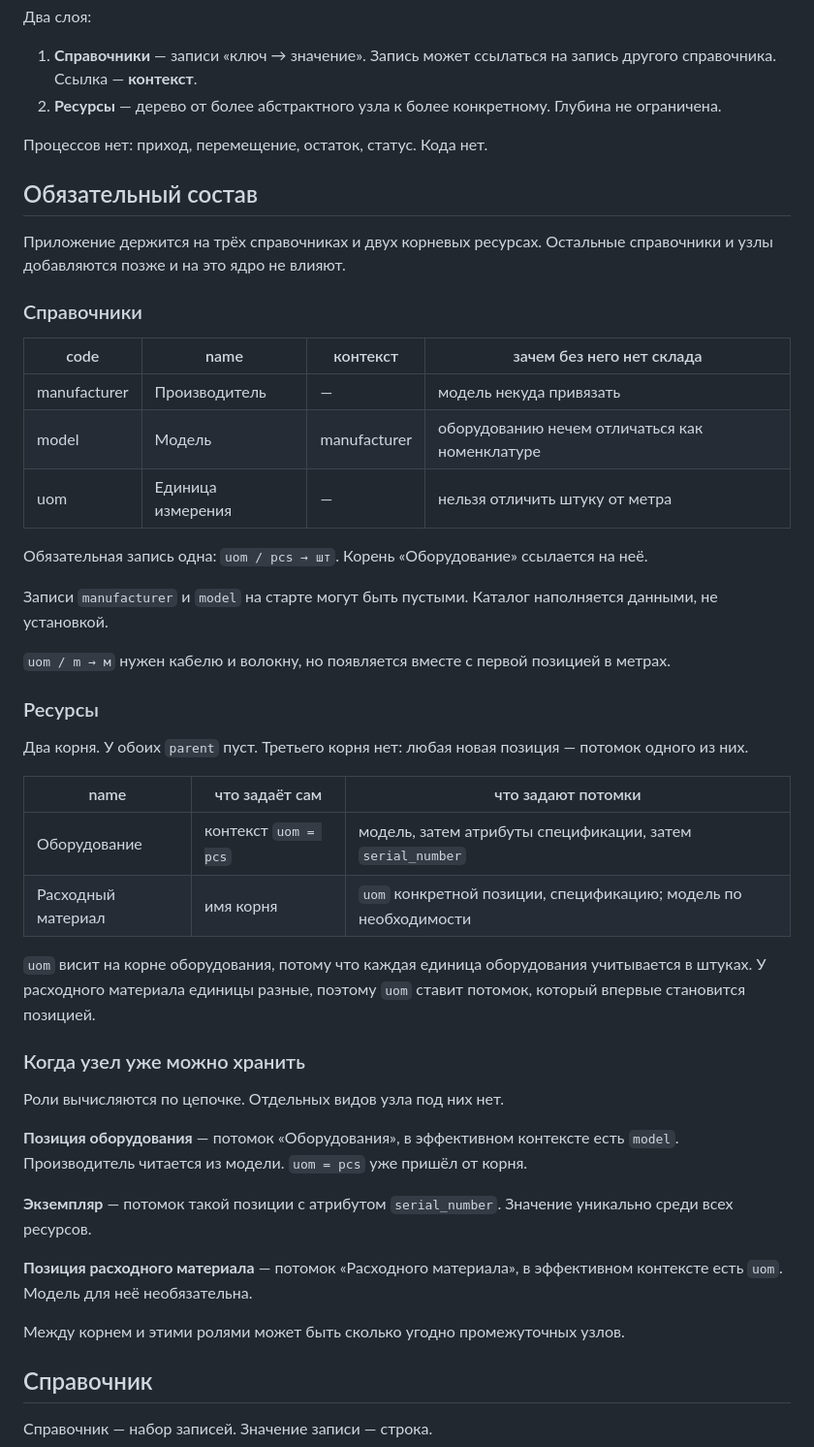
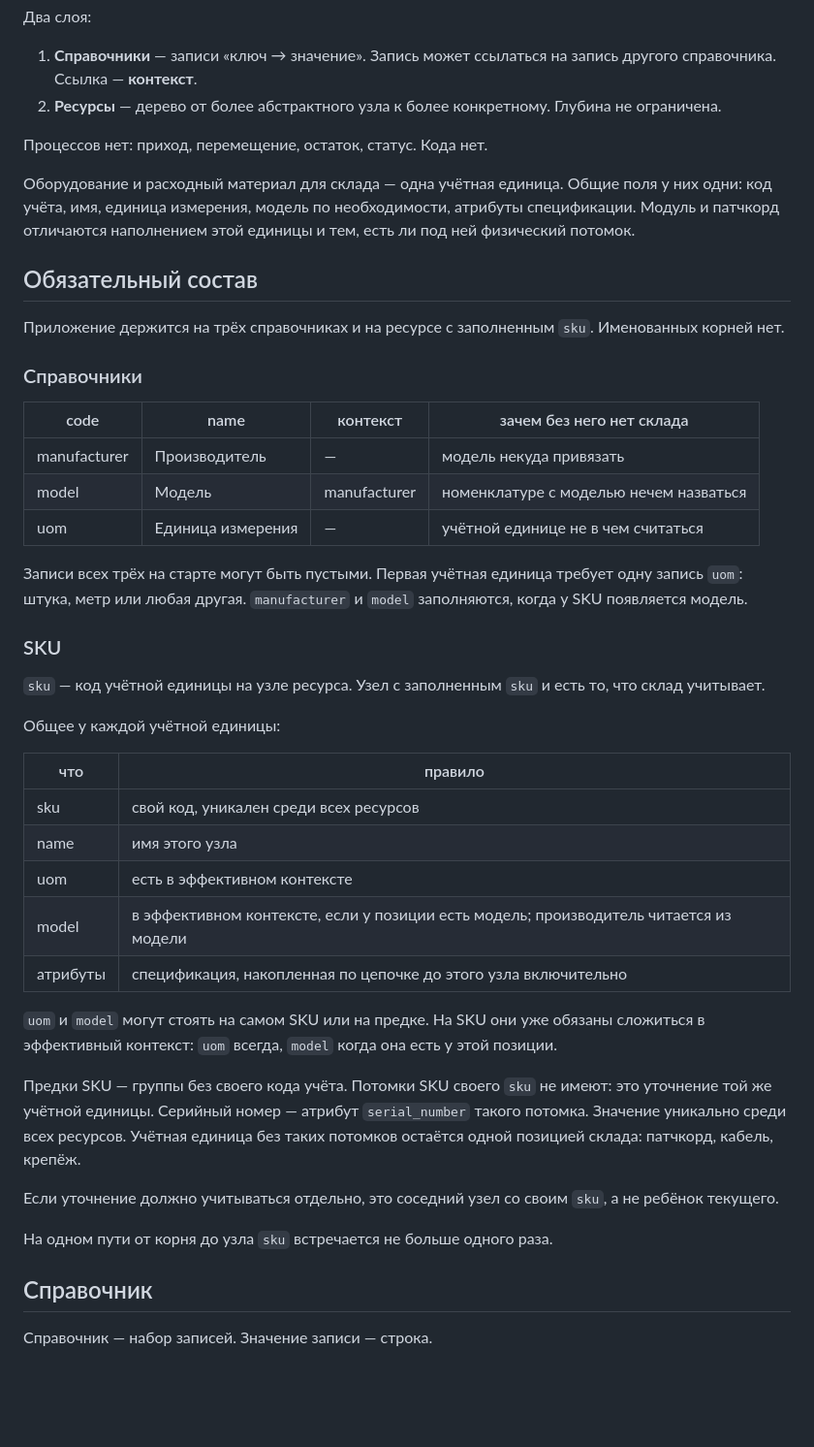
Before and after one commit to CallMeSanPedro/kuharenko, a Markdown page: docs/01-minimal-resource-model.md, the part around one of its changes. Shown at 97% size. Rendered like a GitHub page; blank space fills up the shorter version.

```diff
--- a/docs/01-minimal-resource-model.md
+++ b/docs/01-minimal-resource-model.md
@@ -9,46 +9,43 @@
 
 Процессов нет: приход, перемещение, остаток, статус. Кода нет.
 
+Оборудование и расходный материал для склада — одна учётная единица. Общие поля у них одни: код учёта, имя, единица измерения, модель по необходимости, атрибуты спецификации. Модуль и патчкорд отличаются наполнением этой единицы и тем, есть ли под ней физический потомок.
+
 ## Обязательный состав
 
-Приложение держится на трёх справочниках и двух корневых ресурсах. Остальные справочники и узлы добавляются позже и на это ядро не влияют.
+Приложение держится на трёх справочниках и на ресурсе с заполненным `sku`. Именованных корней нет.
 
 ### Справочники
 
 | code | name | контекст | зачем без него нет склада |
 | --- | --- | --- | --- |
 | manufacturer | Производитель | — | модель некуда привязать |
-| model | Модель | manufacturer | оборудованию нечем отличаться как номенклатуре |
-| uom | Единица измерения | — | нельзя отличить штуку от метра |
+| model | Модель | manufacturer | номенклатуре с моделью нечем назваться |
+| uom | Единица измерения | — | учётной единице не в чем считаться |
 
-Обязательная запись одна: `uom / pcs → шт`. Корень «Оборудование» ссылается на неё.
+Записи всех трёх на старте могут быть пустыми. Первая учётная единица требует одну запись `uom`: штука, метр или любая другая. `manufacturer` и `model` заполняются, когда у SKU появляется модель.
 
-Записи `manufacturer` и `model` на старте могут быть пустыми. Каталог наполняется данными, не установкой.
+### SKU
 
-`uom / m → м` нужен кабелю и волокну, но появляется вместе с первой позицией в метрах.
+`sku` — код учётной единицы на узле ресурса. Узел с заполненным `sku` и есть то, что склад учитывает.
 
-### Ресурсы
+Общее у каждой учётной единицы:
 
-Два корня. У обоих `parent` пуст. Третьего корня нет: любая новая позиция — потомок одного из них.
+| что | правило |
+| --- | --- |
+| sku | свой код, уникален среди всех ресурсов |
+| name | имя этого узла |
+| uom | есть в эффективном контексте |
+| model | в эффективном контексте, если у позиции есть модель; производитель читается из модели |
+| атрибуты | спецификация, накопленная по цепочке до этого узла включительно |
 
-| name | что задаёт сам | что задают потомки |
-| --- | --- | --- |
-| Оборудование | контекст `uom = pcs` | модель, затем атрибуты спецификации, затем `serial_number` |
-| Расходный материал | имя корня | `uom` конкретной позиции, спецификацию; модель по необходимости |
+`uom` и `model` могут стоять на самом SKU или на предке. На SKU они уже обязаны сложиться в эффективный контекст: `uom` всегда, `model` когда она есть у этой позиции.
 
-`uom` висит на корне оборудования, потому что каждая единица оборудования учитывается в штуках. У расходного материала единицы разные, поэтому `uom` ставит потомок, который впервые становится позицией.
+Предки SKU — группы без своего кода учёта. Потомки SKU своего `sku` не имеют: это уточнение той же учётной единицы. Серийный номер — атрибут `serial_number` такого потомка. Значение уникально среди всех ресурсов. Учётная единица без таких потомков остаётся одной позицией склада: патчкорд, кабель, крепёж.
 
-### Когда узел уже можно хранить
+Если уточнение должно учитываться отдельно, это соседний узел со своим `sku`, а не ребёнок текущего.
 
-Роли вычисляются по цепочке. Отдельных видов узла под них нет.
-
-**Позиция оборудования** — потомок «Оборудования», в эффективном контексте есть `model`. Производитель читается из модели. `uom = pcs` уже пришёл от корня.
-
-**Экземпляр** — потомок такой позиции с атрибутом `serial_number`. Значение уникально среди всех ресурсов.
-
-**Позиция расходного материала** — потомок «Расходного материала», в эффективном контексте есть `uom`. Модель для неё необязательна.
-
-Между корнем и этими ролями может быть сколько угодно промежуточных узлов.
+На одном пути от корня до узла `sku` встречается не больше одного раза.
 
 ## Справочник
 
```
Also changed, not shown: other parts of docs/01-minimal-resource-model.md (+45 -45 lines).
